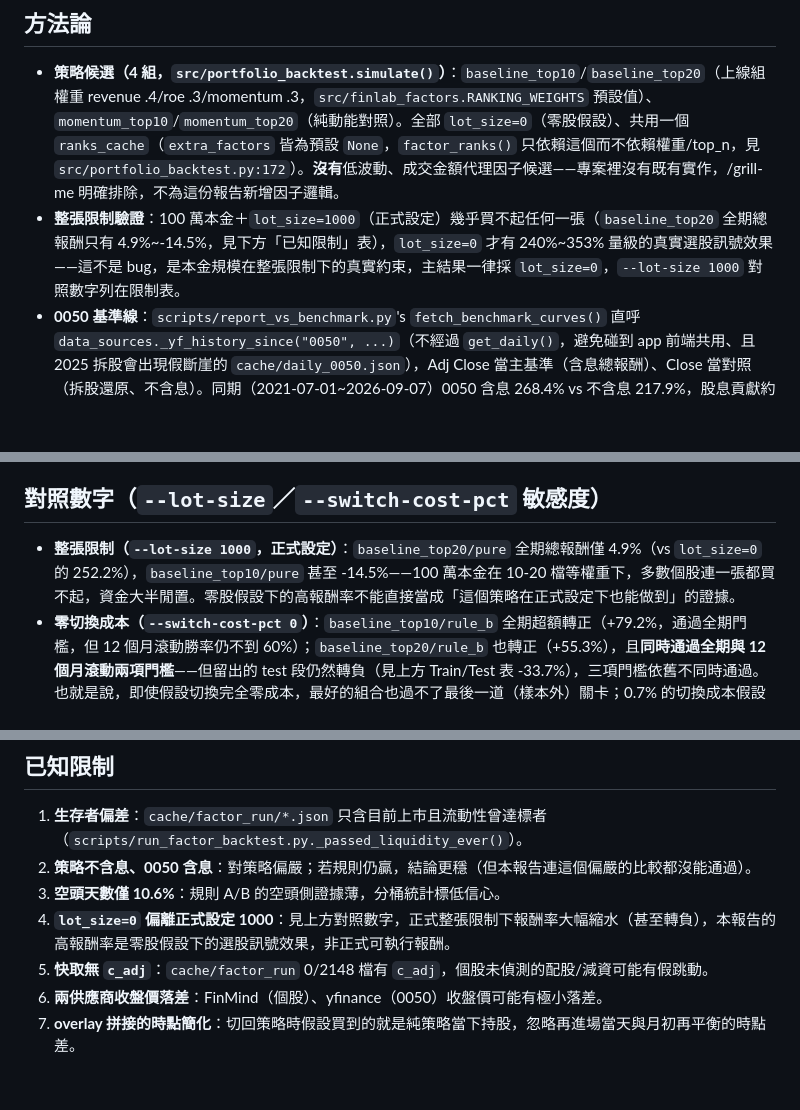
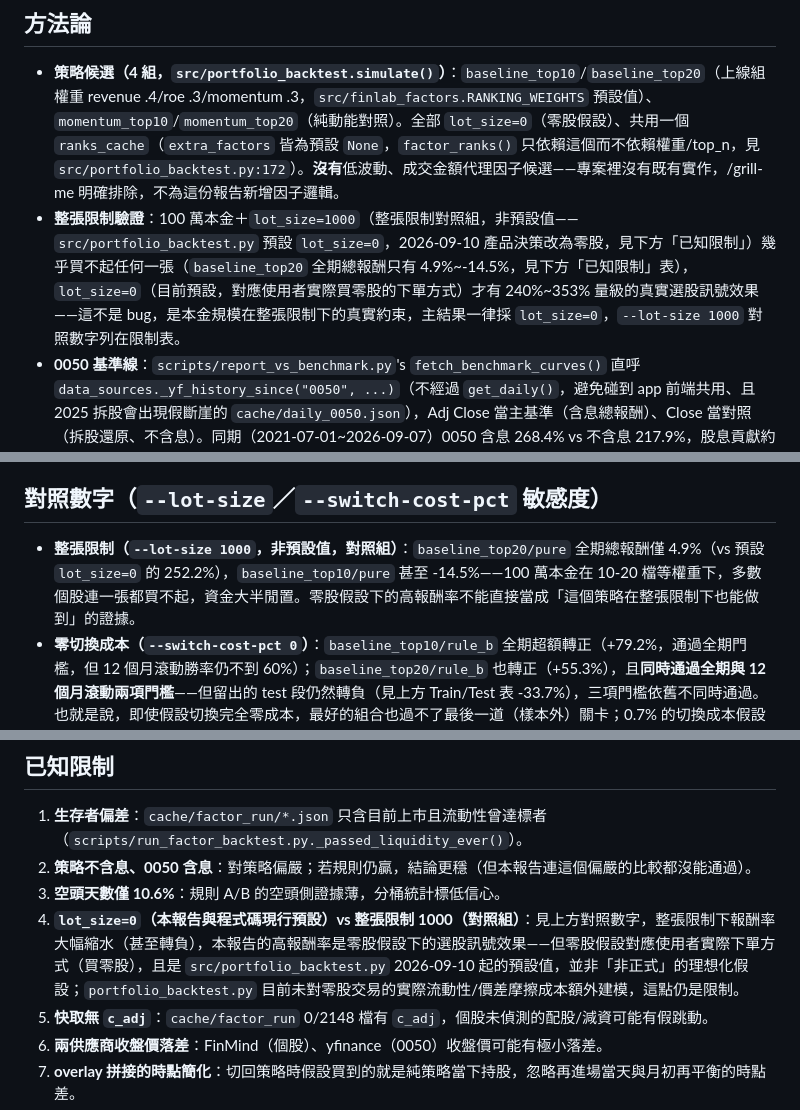
Before and after one commit to WilliamJHC/tw_stock_tracker, a Markdown page: docs/regime_switch_vs_0050.md, 3 parts joined by grey strips. GitHub-like rendering; blank space fills up the shorter version.

Commit message:
docs: 更正 regime_switch_vs_0050.md 的 lot_size 用詞
src/portfolio_backtest.py 已於 2026-09-10 把預設改為 lot_size=0（零股），
對應使用者實際下單方式；文件原本仍稱 lot_size=1000 為「正式設定」，
現已改稱其為整張限制對照組，lot_size=0 才是現行預設與主結果依據。

Co-Authored-By: Claude Sonnet 5 <noreply@anthropic.com>

```diff
--- a/docs/regime_switch_vs_0050.md
+++ b/docs/regime_switch_vs_0050.md
@@ -18,7 +18,7 @@
 ## 方法論
 
 - **策略候選（4 組，`src/portfolio_backtest.simulate()`）**：`baseline_top10`/`baseline_top20`（上線組權重 revenue .4/roe .3/momentum .3，`src/finlab_factors.RANKING_WEIGHTS` 預設值）、`momentum_top10`/`momentum_top20`（純動能對照）。全部 `lot_size=0`（零股假設）、共用一個 `ranks_cache`（`extra_factors` 皆為預設 `None`，`factor_ranks()` 只依賴這個而不依賴權重/top_n，見 `src/portfolio_backtest.py:172`）。**沒有**低波動、成交金額代理因子候選——專案裡沒有既有實作，/grill-me 明確排除，不為這份報告新增因子邏輯。
-- **整張限制驗證**：100 萬本金＋`lot_size=1000`（正式設定）幾乎買不起任何一張（`baseline_top20` 全期總報酬只有 4.9%~-14.5%，見下方「已知限制」表），`lot_size=0` 才有 240%~353% 量級的真實選股訊號效果——這不是 bug，是本金規模在整張限制下的真實約束，主結果一律採 `lot_size=0`，`--lot-size 1000` 對照數字列在限制表。
+- **整張限制驗證**：100 萬本金＋`lot_size=1000`（整張限制對照組，非預設值——`src/portfolio_backtest.py` 預設 `lot_size=0`，2026-09-10 產品決策改為零股，見下方「已知限制」）幾乎買不起任何一張（`baseline_top20` 全期總報酬只有 4.9%~-14.5%，見下方「已知限制」表），`lot_size=0`（目前預設，對應使用者實際買零股的下單方式）才有 240%~353% 量級的真實選股訊號效果——這不是 bug，是本金規模在整張限制下的真實約束，主結果一律採 `lot_size=0`，`--lot-size 1000` 對照數字列在限制表。
 - **0050 基準線**：`scripts/report_vs_benchmark.py`'s `fetch_benchmark_curves()` 直呼 `data_sources._yf_history_since("0050", ...)`（不經過 `get_daily()`，避免碰到 app 前端共用、且 2025 拆股會出現假斷崖的 `cache/daily_0050.json`），Adj Close 當主基準（含息總報酬）、Close 當對照（拆股還原、不含息）。同期（2021-07-01~2026-09-07）0050 含息 268.4% vs 不含息 217.9%，股息貢獻約 50.6 個百分點——策略端沒有股息再投入的等價機制，這個落差讓比較整體對策略偏嚴，若規則仍然贏，結論更站得住腳。
 - **盤勢與防抖**：`data_sources.get_index_daily("TAIEX")`（照全專案既有預設，5 年窗）→ `market_regime.regime_series()`（原始分類）→ `effective_regime_series()`（`confirm_days=3` 防抖）。切換規則的「今天該抱哪邊」用**防抖後**序列，盤勢分桶背景統計用**原始**序列——與 `docs/adr/0004-regime-adaptive-strategy.md` 決策 4/5 同一個「操作面 vs 統計面」的區分。原始分類：多頭 440 天、空頭 125 天（10.6%）、盤整 611 天。
 - **無前視的切換規則（`src/benchmark.apply_switch_rule()`）**：第 t 日收盤觀察到的盤勢，決定第 t+1 日持有哪邊；當天切換的那天額外扣一次 `switch_cost_pct`（預設 0.7%，估算值：策略腿 0.3% 手續稅+0.1% 滑價、ETF 腿 0.1425%+0.05% 稅+0.1% 滑價，取整）。比較起點 `common_start` = max(TAIEX 第一個非 None 盤勢日, 策略第一筆交易日)——實測發現策略第一筆交易日是 **2022-11-01**，比原計畫假設的「約 3 個月暖機」晚得多（14 個月），是這份報告執行後才發現的事實，不是原計畫的估計；原因待查（`revenue_series`/`roe_series` 早期覆蓋率，或流動性篩選在早期樣本較嚴，見「順手發現」）。這個較晚的起點恰好落在 2022 年台股大跌的相對低點附近，讓 0050 從這個起點算的全期報酬（363.4%）明顯墊高——這是誠實的比較起點（不是挑出來讓 0050 好看），但意謂著全期比較對規則來說格外不利，讀者應把這點記在心裡。
@@ -102,7 +102,7 @@
 
 ## 對照數字（`--lot-size`／`--switch-cost-pct` 敏感度）
 
-- **整張限制（`--lot-size 1000`，正式設定）**：`baseline_top20/pure` 全期總報酬僅 4.9%（vs `lot_size=0` 的 252.2%），`baseline_top10/pure` 甚至 -14.5%——100 萬本金在 10-20 檔等權重下，多數個股連一張都買不起，資金大半閒置。零股假設下的高報酬率不能直接當成「這個策略在正式設定下也能做到」的證據。
+- **整張限制（`--lot-size 1000`，非預設值，對照組）**：`baseline_top20/pure` 全期總報酬僅 4.9%（vs 預設 `lot_size=0` 的 252.2%），`baseline_top10/pure` 甚至 -14.5%——100 萬本金在 10-20 檔等權重下，多數個股連一張都買不起，資金大半閒置。零股假設下的高報酬率不能直接當成「這個策略在整張限制下也能做到」的證據。
 - **零切換成本（`--switch-cost-pct 0`）**：`baseline_top10/rule_b` 全期超額轉正（+79.2%，通過全期門檻，但 12 個月滾動勝率仍不到 60%）；`baseline_top20/rule_b` 也轉正（+55.3%），且**同時通過全期與 12 個月滾動兩項門檻**——但留出的 test 段仍然轉負（見上方 Train/Test 表 -33.7%），三項門檻依舊不同時通過。也就是說，即使假設切換完全零成本，最好的組合也過不了最後一道（樣本外）關卡；0.7% 的切換成本假設不是「差一點點就贏了」的關鍵變數，真正的問題是最後 12 個月的樣本外表現不支持。
 
 ## 採用門檻判定與結論
@@ -129,7 +129,7 @@
 1. **生存者偏差**：`cache/factor_run/*.json` 只含目前上市且流動性曾達標者（`scripts/run_factor_backtest.py._passed_liquidity_ever()`）。
 2. **策略不含息、0050 含息**：對策略偏嚴；若規則仍贏，結論更穩（但本報告連這個偏嚴的比較都沒能通過）。
 3. **空頭天數僅 10.6%**：規則 A/B 的空頭側證據薄，分桶統計標低信心。
-4. **`lot_size=0` 偏離正式設定 1000**：見上方對照數字，正式整張限制下報酬率大幅縮水（甚至轉負），本報告的高報酬率是零股假設下的選股訊號效果，非正式可執行報酬。
+4. **`lot_size=0`（本報告與程式碼現行預設）vs 整張限制 1000（對照組）**：見上方對照數字，整張限制下報酬率大幅縮水（甚至轉負），本報告的高報酬率是零股假設下的選股訊號效果——但零股假設對應使用者實際下單方式（買零股），且是 `src/portfolio_backtest.py` 2026-09-10 起的預設值，並非「非正式」的理想化假設；`portfolio_backtest.py` 目前未對零股交易的實際流動性/價差摩擦成本額外建模，這點仍是限制。
 5. **快取無 `c_adj`**：`cache/factor_run` 0/2148 檔有 `c_adj`，個股未偵測的配股/減資可能有假跳動。
 6. **兩供應商收盤價落差**：FinMind（個股）、yfinance（0050）收盤價可能有極小落差。
 7. **overlay 拼接的時點簡化**：切回策略時假設買到的就是純策略當下持股，忽略再進場當天與月初再平衡的時點差。
```
